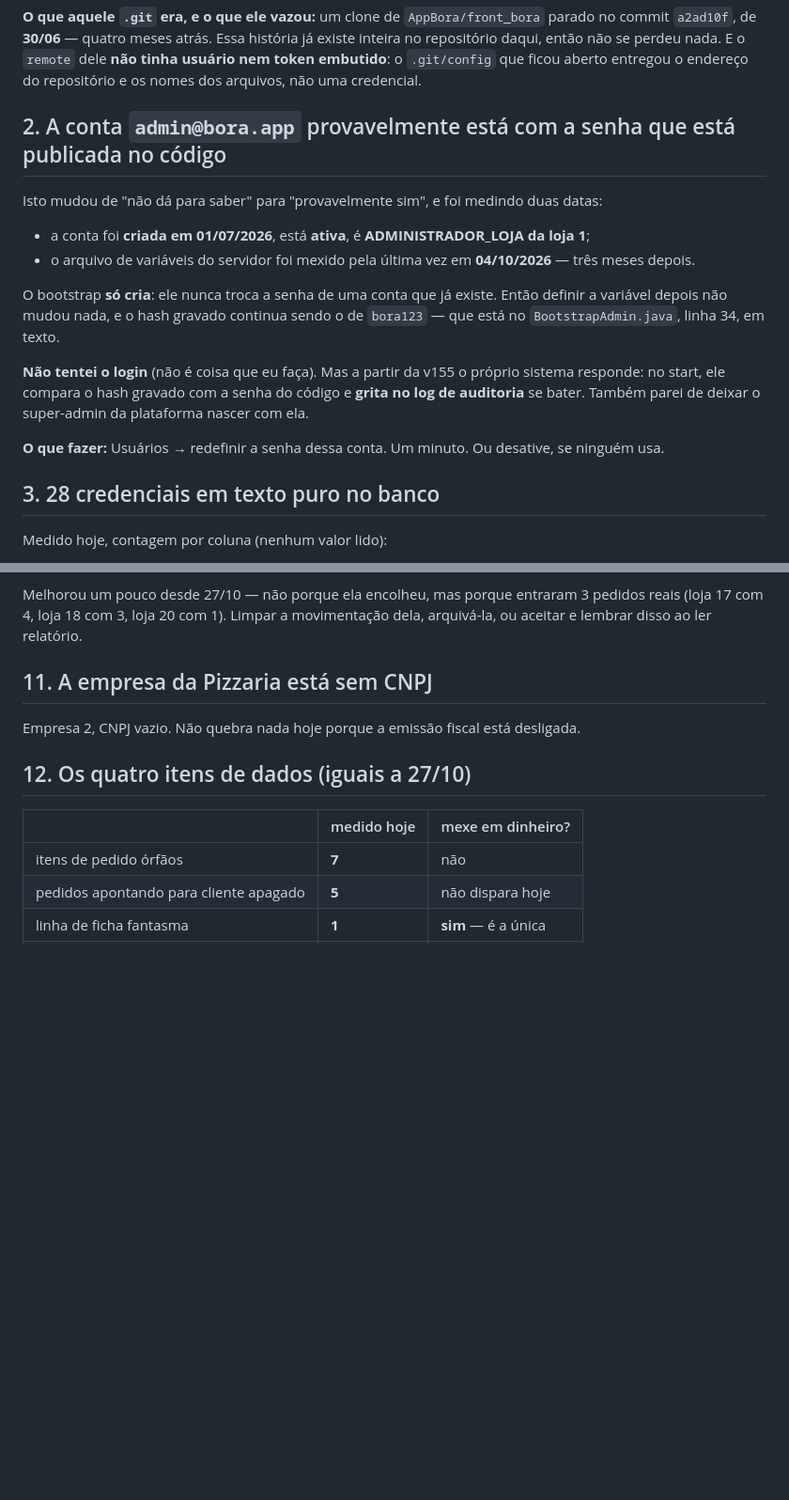
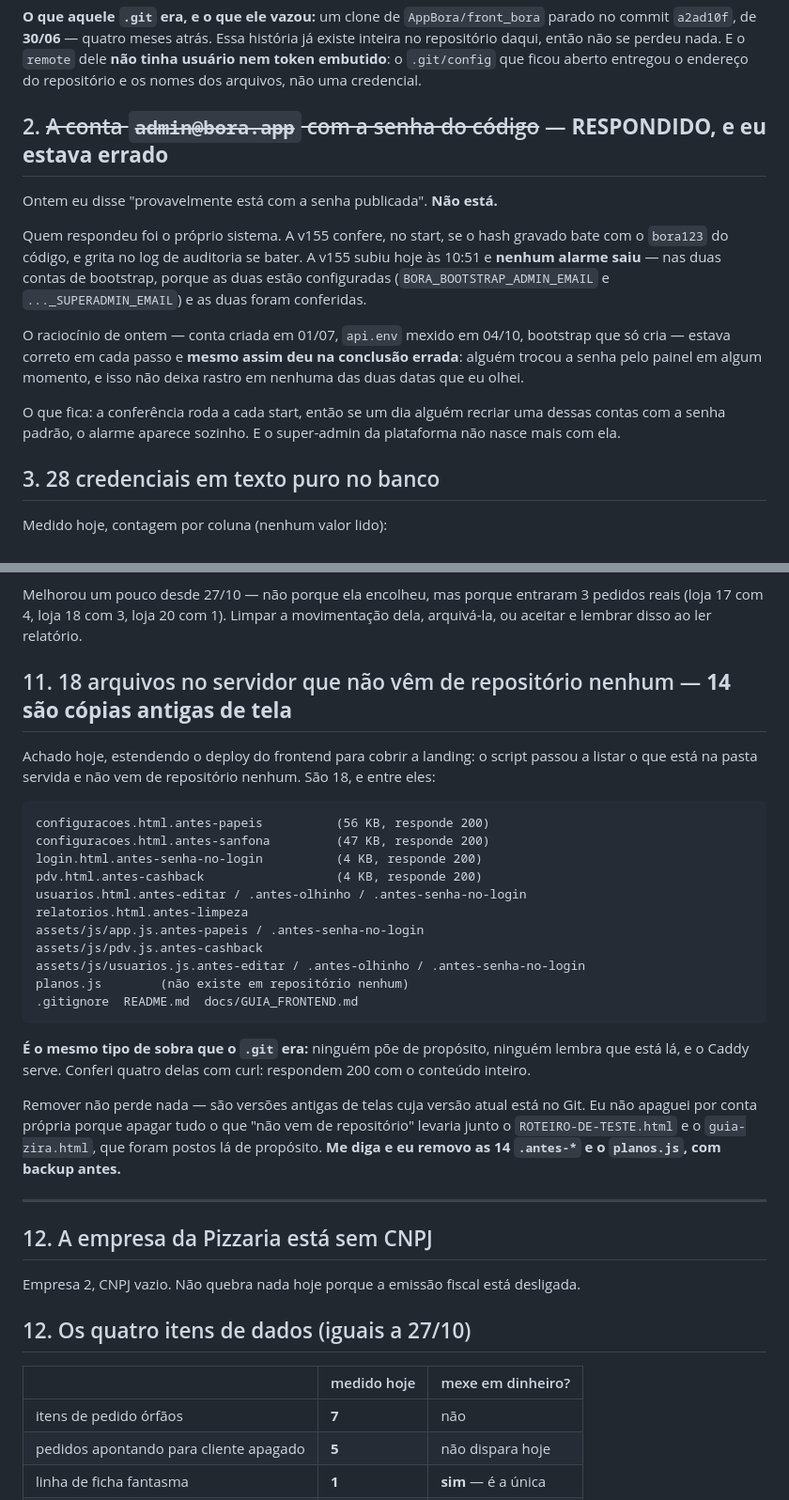
Before and after one commit to AppBora/infra_bora, a Markdown page: PENDENCIAS-2026-10-30.md, 2 parts joined by grey strips. Shown at 94% size. Rendered like a GitHub page; blank space fills up the shorter version.

````diff
--- a/PENDENCIAS-2026-10-30.md
+++ b/PENDENCIAS-2026-10-30.md
@@ -46,22 +51,22 @@ então não se perdeu nada. E o `remote` dele **não tinha usuário nem token em
 `.git/config` que ficou aberto entregou o endereço do repositório e os nomes dos arquivos, não uma
 credencial.
 
-## 2. A conta `admin@bora.app` provavelmente está com a senha que está publicada no código
+## 2. ~~A conta `admin@bora.app` com a senha do código~~ — **RESPONDIDO, e eu estava errado**
 
-Isto mudou de "não dá para saber" para "provavelmente sim", e foi medindo duas datas:
+Ontem eu disse "provavelmente está com a senha publicada". **Não está.**
 
-- a conta foi **criada em 01/07/2026**, está **ativa**, é **ADMINISTRADOR_LOJA da loja 1**;
-- o arquivo de variáveis do servidor foi mexido pela última vez em **04/10/2026** — três meses depois.
+Quem respondeu foi o próprio sistema. A v155 confere, no start, se o hash gravado bate com o
+`bora123` do código, e grita no log de auditoria se bater. A v155 subiu hoje às 10:51 e
+**nenhum alarme saiu** — nas duas contas de bootstrap, porque as duas estão configuradas
+(`BORA_BOOTSTRAP_ADMIN_EMAIL` e `..._SUPERADMIN_EMAIL`) e as duas foram conferidas.
 
-O bootstrap **só cria**: ele nunca troca a senha de uma conta que já existe. Então definir a variável
-depois não mudou nada, e o hash gravado continua sendo o de `bora123` — que está no
-`BootstrapAdmin.java`, linha 34, em texto.
+O raciocínio de ontem — conta criada em 01/07, `api.env` mexido em 04/10, bootstrap que só cria —
+estava correto em cada passo e **mesmo assim deu na conclusão errada**: alguém trocou a senha pelo
+painel em algum momento, e isso não deixa rastro em nenhuma das duas datas que eu olhei.
 
-**Não tentei o login** (não é coisa que eu faça). Mas a partir da v155 o próprio sistema responde:
-no start, ele compara o hash gravado com a senha do código e **grita no log de auditoria** se bater.
-Também parei de deixar o super-admin da plataforma nascer com ela.
+O que fica: a conferência roda a cada start, então se um dia alguém recriar uma dessas contas com a
+senha padrão, o alarme aparece sozinho. E o super-admin da plataforma não nasce mais com ela.
 
-**O que fazer:** Usuários → redefinir a senha dessa conta. Um minuto. Ou desative, se ninguém usa.
 
 ## 3. 28 credenciais em texto puro no banco
 
@@ -172,7 +177,36 @@ Melhorou um pouco desde 27/10 — não porque ela encolheu, mas porque entraram
 (loja 17 com 4, loja 18 com 3, loja 20 com 1). Limpar a movimentação dela, arquivá-la, ou aceitar e
 lembrar disso ao ler relatório.
 
-## 11. A empresa da Pizzaria está sem CNPJ
+## 11. 18 arquivos no servidor que não vêm de repositório nenhum — **14 são cópias antigas de tela**
+
+Achado hoje, estendendo o deploy do frontend para cobrir a landing: o script passou a listar o que
+está na pasta servida e não vem de repositório nenhum. São 18, e entre eles:
+
+```
+configuracoes.html.antes-papeis          (56 KB, responde 200)
+configuracoes.html.antes-sanfona         (47 KB, responde 200)
+login.html.antes-senha-no-login          (4 KB, responde 200)
+pdv.html.antes-cashback                  (4 KB, responde 200)
+usuarios.html.antes-editar / .antes-olhinho / .antes-senha-no-login
+relatorios.html.antes-limpeza
+assets/js/app.js.antes-papeis / .antes-senha-no-login
+assets/js/pdv.js.antes-cashback
+assets/js/usuarios.js.antes-editar / .antes-olhinho / .antes-senha-no-login
+planos.js        (não existe em repositório nenhum)
+.gitignore  README.md  docs/GUIA_FRONTEND.md
+```
+
+**É o mesmo tipo de sobra que o `.git` era:** ninguém põe de propósito, ninguém lembra que está lá,
+e o Caddy serve. Conferi quatro delas com curl: respondem 200 com o conteúdo inteiro.
+
+Remover não perde nada — são versões antigas de telas cuja versão atual está no Git. Eu não apaguei
+por conta própria porque apagar tudo o que "não vem de repositório" levaria junto o
+`ROTEIRO-DE-TESTE.html` e o `guia-zira.html`, que foram postos lá de propósito. **Me diga e eu
+removo as 14 `.antes-*` e o `planos.js`, com backup antes.**
+
+---
+
+## 12. A empresa da Pizzaria está sem CNPJ
 
 Empresa 2, CNPJ vazio. Não quebra nada hoje porque a emissão fiscal está desligada.
 
````
Also changed, not shown: other parts of PENDENCIAS-2026-10-30.md (+19 -19 lines).
